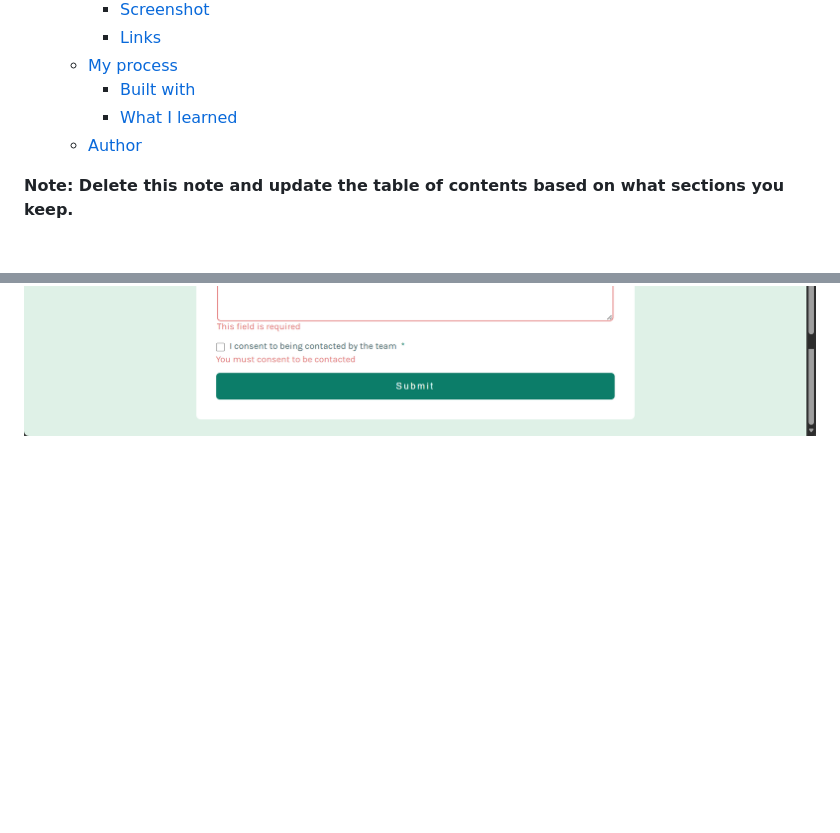
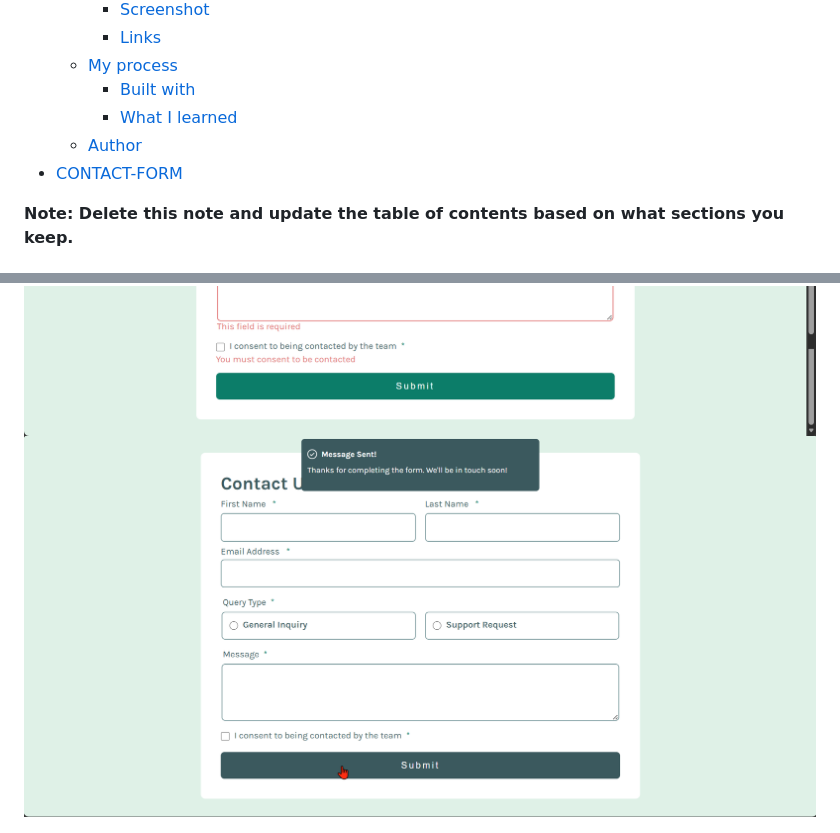
Before and after one commit to jidoG8/CONTACT-FORM, a Markdown page: README.md, 2 parts joined by grey strips. GitHub-like rendering; pictures changed too: image-6.png (added); blank space fills up the shorter version.

Commit message:
Add success form fill message to git remote

```diff
--- a/README.md
+++ b/README.md
@@ -14,6 +14,7 @@ This is a solution to the [Contact form challenge on Frontend Mentor](https://ww
 		- [Built with](#built-with)
 		- [What I learned](#what-i-learned)
 	- [Author](#author)
+- [CONTACT-FORM](#contact-form)
 
 **Note: Delete this note and update the table of contents based on what sections you keep.**
 
@@ -37,6 +38,7 @@ Users should be able to:
 ![Desktop-view-1](image.png)
 ![Desktop-view-2](image-3.png)
 ![Desktop-authenticate](image-4.png)
+![Desktop-success-message](image-6.png)
 
 ![Mobile-view](image-5.png)
 
```
